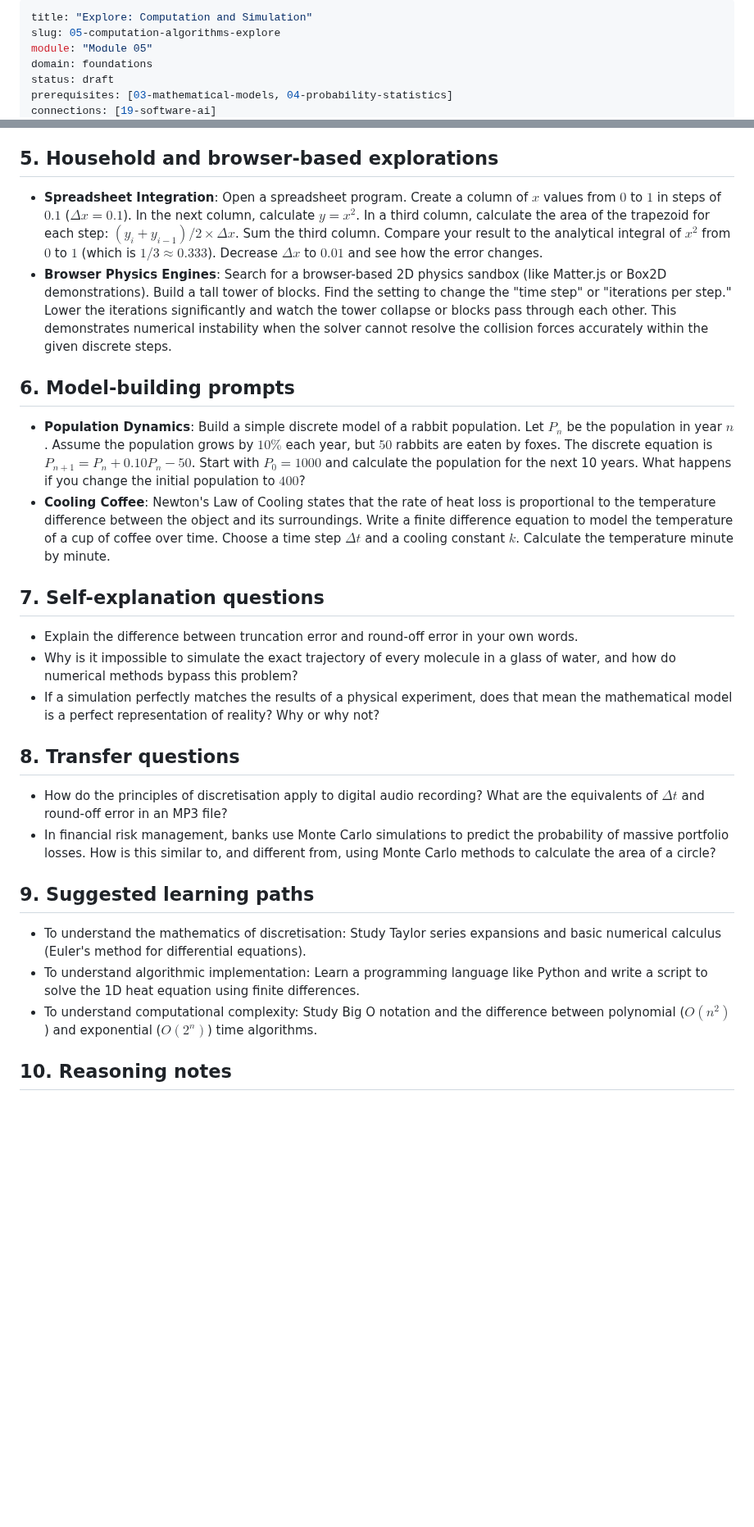
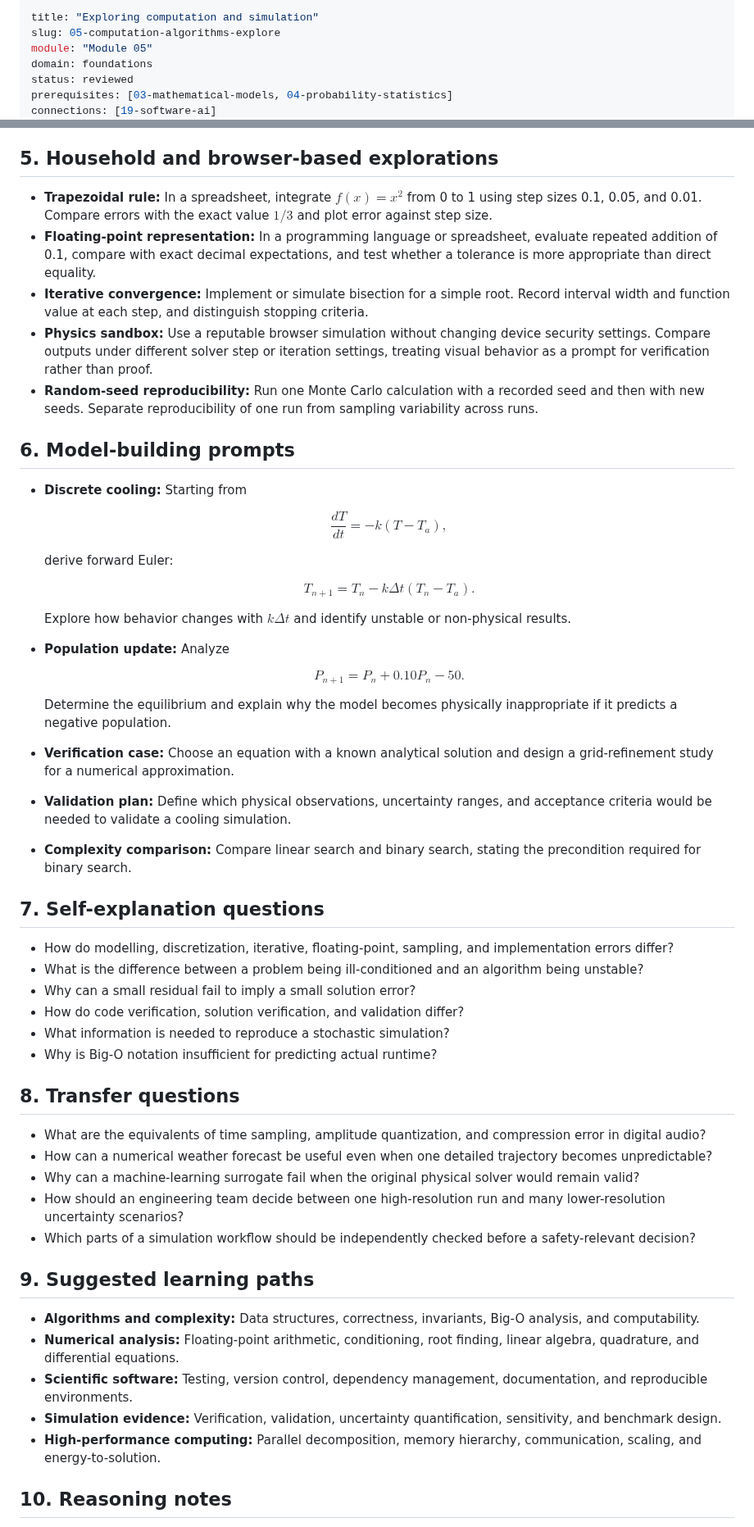
Before and after one commit to Rhodan-lab/principle-to-system, a Markdown page: foundations/05-computation-algorithms/explore.md, 2 parts joined by grey strips. Shown at 82% size. Drawn GitHub-style; blank space fills up the shorter version.

```diff
--- a/foundations/05-computation-algorithms/explore.md
+++ b/foundations/05-computation-algorithms/explore.md
@@ -1,8 +1,8 @@
 ---
-title: "Explore: Computation and Simulation"
+title: "Exploring computation and simulation"
 slug: 05-computation-algorithms-explore
 module: "Module 05"
 domain: foundations
-status: draft
+status: reviewed
 prerequisites: [03-mathematical-models, 04-probability-statistics]
 connections: [19-software-ai]
@@ -50,30 +74,56 @@ As $N$ increases, the approximation of $\pi$ becomes more accurate, demonstratin
 
 ## 5. Household and browser-based explorations
 
-- **Spreadsheet Integration**: Open a spreadsheet program. Create a column of $x$ values from $0$ to $1$ in steps of $0.1$ ($\Delta x = 0.1$). In the next column, calculate $y = x^2$. In a third column, calculate the area of the trapezoid for each step: $(y_i + y_{i-1}) / 2 \times \Delta x$. Sum the third column. Compare your result to the analytical integral of $x^2$ from $0$ to $1$ (which is $1/3 \approx 0.333$). Decrease $\Delta x$ to $0.01$ and see how the error changes.
-- **Browser Physics Engines**: Search for a browser-based 2D physics sandbox (like Matter.js or Box2D demonstrations). Build a tall tower of blocks. Find the setting to change the "time step" or "iterations per step." Lower the iterations significantly and watch the tower collapse or blocks pass through each other. This demonstrates numerical instability when the solver cannot resolve the collision forces accurately within the given discrete steps.
+- **Trapezoidal rule:** In a spreadsheet, integrate $f(x)=x^2$ from 0 to 1 using step sizes 0.1, 0.05, and 0.01. Compare errors with the exact value $1/3$ and plot error against step size.
+- **Floating-point representation:** In a programming language or spreadsheet, evaluate repeated addition of 0.1, compare with exact decimal expectations, and test whether a tolerance is more appropriate than direct equality.
+- **Iterative convergence:** Implement or simulate bisection for a simple root. Record interval width and function value at each step, and distinguish stopping criteria.
+- **Physics sandbox:** Use a reputable browser simulation without changing device security settings. Compare outputs under different solver step or iteration settings, treating visual behavior as a prompt for verification rather than proof.
+- **Random-seed reproducibility:** Run one Monte Carlo calculation with a recorded seed and then with new seeds. Separate reproducibility of one run from sampling variability across runs.
 
 ## 6. Model-building prompts
 
-- **Population Dynamics**: Build a simple discrete model of a rabbit population. Let $P_n$ be the population in year $n$. Assume the population grows by $10\%$ each year, but $50$ rabbits are eaten by foxes. The discrete equation is $P_{n+1} = P_n + 0.10 P_n - 50$. Start with $P_0 = 1000$ and calculate the population for the next 10 years. What happens if you change the initial population to $400$?
-- **Cooling Coffee**: Newton's Law of Cooling states that the rate of heat loss is proportional to the temperature difference between the object and its surroundings. Write a finite difference equation to model the temperature of a cup of coffee over time. Choose a time step $\Delta t$ and a cooling constant $k$. Calculate the temperature minute by minute.
+- **Discrete cooling:** Starting from
+
+  $$\frac{dT}{dt}=-k(T-T_a),$$
+
+  derive forward Euler:
+
+  $$T_{n+1}=T_n-k\Delta t(T_n-T_a).$$
+
+  Explore how behavior changes with $k\Delta t$ and identify unstable or non-physical results.
+- **Population update:** Analyze
+
+  $$P_{n+1}=P_n+0.10P_n-50.$$
+
+  Determine the equilibrium and explain why the model becomes physically inappropriate if it predicts a negative population.
+- **Verification case:** Choose an equation with a known analytical solution and design a grid-refinement study for a numerical approximation.
+- **Validation plan:** Define which physical observations, uncertainty ranges, and acceptance criteria would be needed to validate a cooling simulation.
+- **Complexity comparison:** Compare linear search and binary search, stating the precondition required for binary search.
 
 ## 7. Self-explanation questions
 
-- Explain the difference between truncation error and round-off error in your own words.
-- Why is it impossible to simulate the exact trajectory of every molecule in a glass of water, and how do numerical methods bypass this problem?
-- If a simulation perfectly matches the results of a physical experiment, does that mean the mathematical model is a perfect representation of reality? Why or why not?
+- How do modelling, discretization, iterative, floating-point, sampling, and implementation errors differ?
+- What is the difference between a problem being ill-conditioned and an algorithm being unstable?
+- Why can a small residual fail to imply a small solution error?
+- How do code verification, solution verification, and validation differ?
+- What information is needed to reproduce a stochastic simulation?
+- Why is Big-O notation insufficient for predicting actual runtime?
 
 ## 8. Transfer questions
 
-- How do the principles of discretisation apply to digital audio recording? What are the equivalents of $\Delta t$ and round-off error in an MP3 file?
-- In financial risk management, banks use Monte Carlo simulations to predict the probability of massive portfolio losses. How is this similar to, and different from, using Monte Carlo methods to calculate the area of a circle?
+- What are the equivalents of time sampling, amplitude quantization, and compression error in digital audio?
+- How can a numerical weather forecast be useful even when one detailed trajectory becomes unpredictable?
+- Why can a machine-learning surrogate fail when the original physical solver would remain valid?
+- How should an engineering team decide between one high-resolution run and many lower-resolution uncertainty scenarios?
+- Which parts of a simulation workflow should be independently checked before a safety-relevant decision?
 
 ## 9. Suggested learning paths
 
-- To understand the mathematics of discretisation: Study Taylor series expansions and basic numerical calculus (Euler's method for differential equations).
-- To understand algorithmic implementation: Learn a programming language like Python and write a script to solve the 1D heat equation using finite differences.
-- To understand computational complexity: Study Big O notation and the difference between polynomial ($O(n^2)$) and exponential ($O(2^n)$) time algorithms.
+- **Algorithms and complexity:** Data structures, correctness, invariants, Big-O analysis, and computability.
+- **Numerical analysis:** Floating-point arithmetic, conditioning, root finding, linear algebra, quadrature, and differential equations.
+- **Scientific software:** Testing, version control, dependency management, documentation, and reproducible environments.
+- **Simulation evidence:** Verification, validation, uncertainty quantification, sensitivity, and benchmark design.
+- **High-performance computing:** Parallel decomposition, memory hierarchy, communication, scaling, and energy-to-solution.
 
 ## 10. Reasoning notes
 
```
Also changed, not shown: other parts of foundations/05-computation-algorithms/explore.md (+60 -28 lines).
